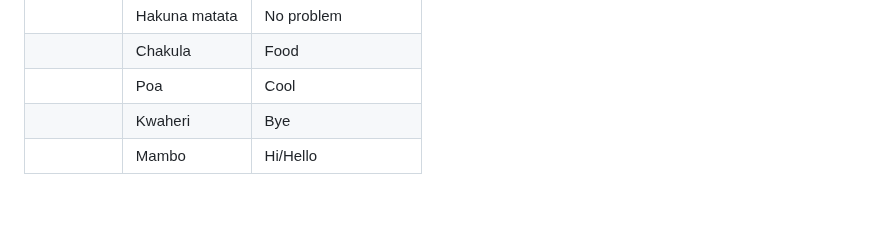
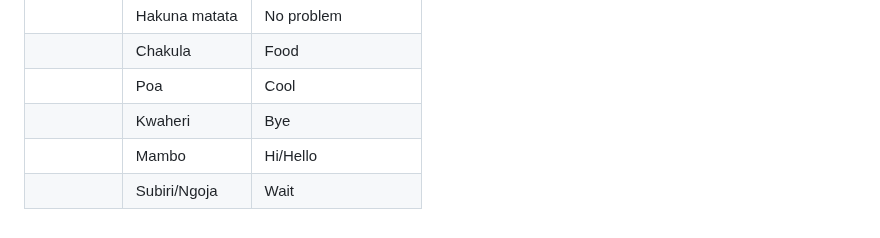
Before and after one commit to micronutrientsupport/TFNC-Training, a Markdown page: README.md, the part around the change. Rendered like a GitHub page.

```diff
--- a/README.md
+++ b/README.md
@@ -59,3 +59,4 @@
 ||Poa          |Cool                |
 ||Kwaheri      |Bye                 |
 ||Mambo        |Hi/Hello            |
+||Subiri/Ngoja        |Wait            |
```
